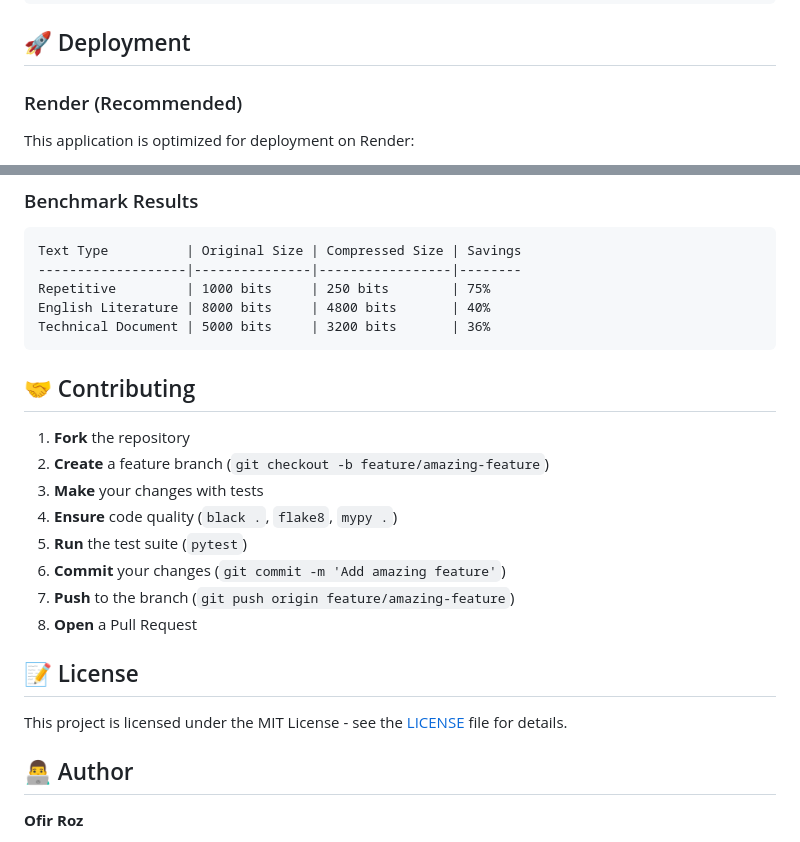
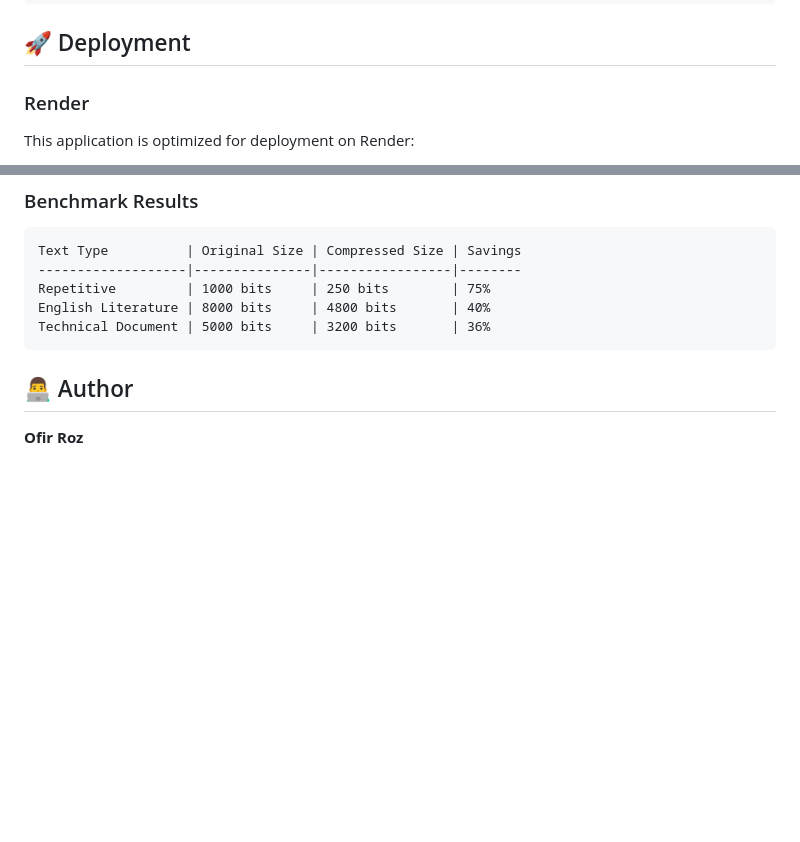
Before and after one commit to Ofir-Roz/Huffman_code, a Markdown page: README.md, 2 parts joined by grey strips. GitHub-like rendering; blank space fills up the shorter version.

````diff
--- a/README.md
+++ b/README.md
@@ -237,7 +237,7 @@ pytest tests/test_huffman.py -v
 
 ## 🚀 Deployment
 
-### Render (Recommended)
+### Render
 This application is optimized for deployment on Render:
 
 1. **Fork/Clone** this repository
@@ -271,21 +271,6 @@ Repetitive         | 1000 bits     | 250 bits        | 75%
 English Literature | 8000 bits     | 4800 bits       | 40%
 Technical Document | 5000 bits     | 3200 bits       | 36%
 ```
-
-## 🤝 Contributing
-
-1. **Fork** the repository
-2. **Create** a feature branch (`git checkout -b feature/amazing-feature`)
-3. **Make** your changes with tests
-4. **Ensure** code quality (`black .`, `flake8`, `mypy .`)
-5. **Run** the test suite (`pytest`)
-6. **Commit** your changes (`git commit -m 'Add amazing feature'`)
-7. **Push** to the branch (`git push origin feature/amazing-feature`)
-8. **Open** a Pull Request
-
-## 📝 License
-
-This project is licensed under the MIT License - see the [LICENSE](LICENSE) file for details.
 
 ## 👨‍💻 Author
 
````
Also changed, not shown: other parts of README.md (+1 -41 lines).
